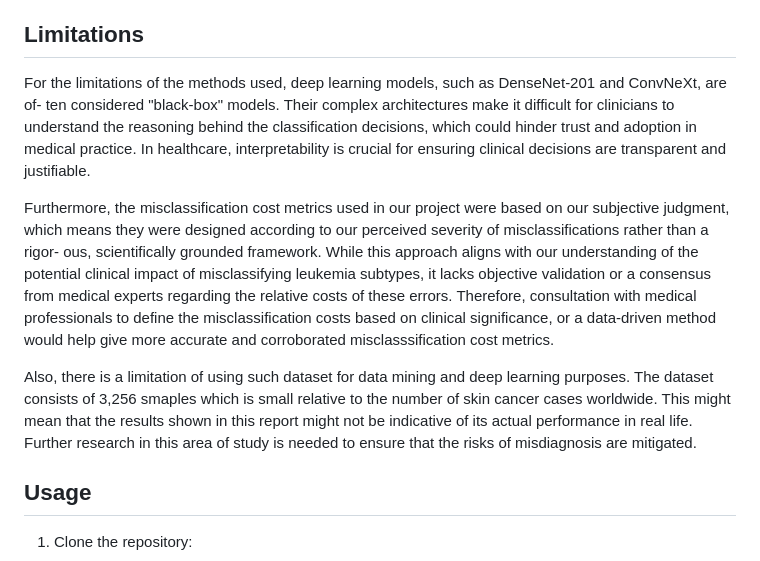
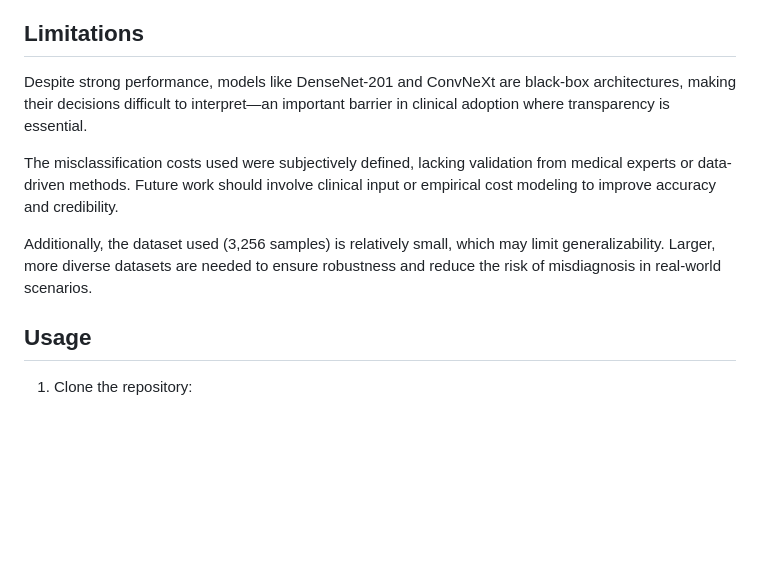
Before and after one commit to kelvinweijun/Leukemia-Image-Classifier, a Markdown page: README.md, the part around the change. GitHub-like rendering; blank space fills up the shorter version.

```diff
--- a/README.md
+++ b/README.md
@@ -64,23 +64,11 @@ trade-offs in terms of misclassification, particularly for early-stage subtypes.
 
 ## Limitations
 
-For the limitations of the methods used, deep learning models, such as DenseNet-201 and ConvNeXt, are of-
-ten considered "black-box" models. Their complex architectures make it difficult for clinicians to understand
-the reasoning behind the classification decisions, which could hinder trust and adoption in medical practice.
-In healthcare, interpretability is crucial for ensuring clinical decisions are transparent and justifiable.
+Despite strong performance, models like DenseNet-201 and ConvNeXt are black-box architectures, making their decisions difficult to interpret—an important barrier in clinical adoption where transparency is essential.
 
-Furthermore, the misclassification cost metrics used in our project were based on our subjective judgment,
-which means they were designed according to our perceived severity of misclassifications rather than a rigor-
-ous, scientifically grounded framework. While this approach aligns with our understanding of the potential
-clinical impact of misclassifying leukemia subtypes, it lacks objective validation or a consensus from medical
-experts regarding the relative costs of these errors. Therefore, consultation with medical professionals to
-define the misclassification costs based on clinical significance, or a data-driven method would help give more
-accurate and corroborated misclasssification cost metrics.
+The misclassification costs used were subjectively defined, lacking validation from medical experts or data-driven methods. Future work should involve clinical input or empirical cost modeling to improve accuracy and credibility.
 
-Also, there is a limitation of using such dataset for data mining and deep learning purposes. The dataset
-consists of 3,256 smaples which is small relative to the number of skin cancer cases worldwide. This might
-mean that the results shown in this report might not be indicative of its actual performance in real life.
-Further research in this area of study is needed to ensure that the risks of misdiagnosis are mitigated.
+Additionally, the dataset used (3,256 samples) is relatively small, which may limit generalizability. Larger, more diverse datasets are needed to ensure robustness and reduce the risk of misdiagnosis in real-world scenarios.
 
 ## Usage
 
```
